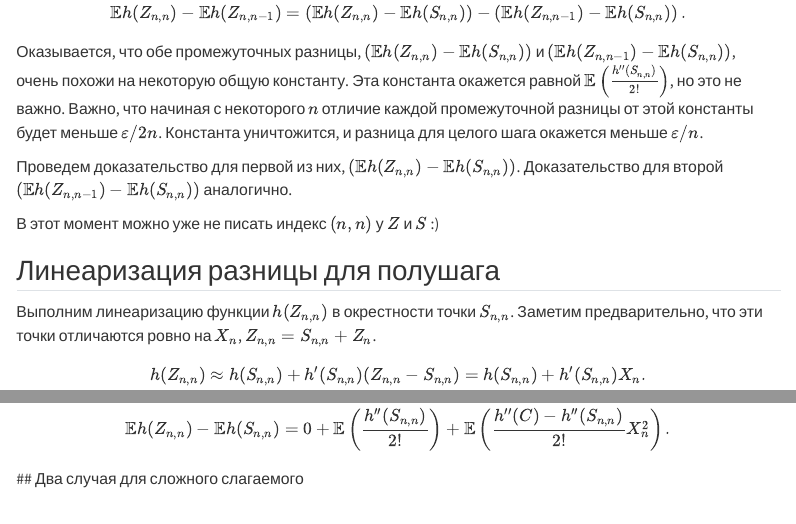
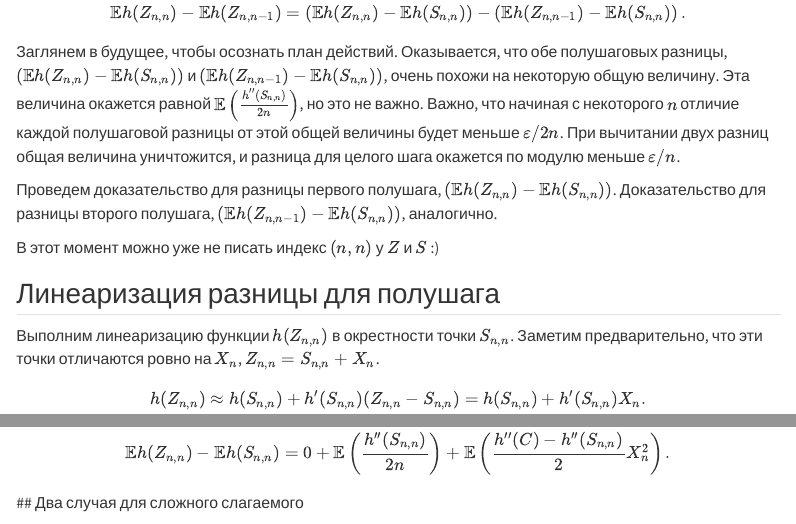
Before and after one commit to bdemeshev/probability_pro, a Quarto document (docs/clt_by_swapping.qmd): the page in a window 1100 px wide, from 3530 px down, and a second part further down, joined at a grey line. Rendered offline with R 4.5, knitr and Pandoc in place of Quarto, with nearby package versions; menus at the side of the page are left out.

Commit message:
remove misprints

```diff
--- a/docs/clt_by_swapping.qmd
+++ b/docs/clt_by_swapping.qmd
@@ -205,15 +205,15 @@ $$
 \E h(Z_{n,n}) - \E h(Z_{n,n-1}) = \left(\E h(Z_{n,n}) - \E h(S_{n,n}) \right) - \left(\E h(Z_{n,n-1}) - \E h(S_{n,n}) \right).
 $$
 
-Оказывается, что обе промежуточных разницы, $\left(\E h(Z_{n,n}) - \E h(S_{n,n}) \right)$ и $\left(\E h(Z_{n,n-1}) - \E h(S_{n,n}) \right)$, очень похожи на некоторую общую константу. Эта константа окажется равной $\E\left(\frac{h''(S_{n,n})}{2!}\right)$, но это не важно. Важно, что начиная с некоторого $n$ отличие каждой промежуточной разницы от этой константы будет меньше $\varepsilon/2n$. Константа уничтожится, и разница для целого шага окажется меньше $\varepsilon/n$.
+Заглянем в будущее, чтобы осознать план действий. Оказывается, что обе полушаговых разницы, $\left(\E h(Z_{n,n}) - \E h(S_{n,n}) \right)$ и $\left(\E h(Z_{n,n-1}) - \E h(S_{n,n}) \right)$, очень похожи на некоторую общую величину. Эта величина окажется равной $\E\left(\frac{h''(S_{n,n})}{2n}\right)$, но это не важно. Важно, что начиная с некоторого $n$ отличие каждой полушаговой разницы от этой общей величины будет меньше $\varepsilon/2n$. При вычитании двух разниц общая величина уничтожится, и разница для целого шага окажется по модулю меньше $\varepsilon/n$.
 
-Проведем доказательство для первой из них, $\left(\E h(Z_{n,n}) - \E h(S_{n,n}) \right)$. Доказательство для второй $\left(\E h(Z_{n,n-1}) - \E h(S_{n,n}) \right)$ аналогично.
+Проведем доказательство для разницы первого полушага, $\left(\E h(Z_{n,n}) - \E h(S_{n,n}) \right)$. Доказательство для разницы второго полушага, $\left(\E h(Z_{n,n-1}) - \E h(S_{n,n}) \right)$, аналогично.
 
 В этот момент можно уже не писать индекс $(n,n)$ у $Z$ и $S$ :)
 
 ## Линеаризация разницы для полушага
 
-Выполним линеаризацию функции $h(Z_{n,n})$ в окрестности точки $S_{n,n}$. Заметим предварительно, что эти точки отличаются ровно на $X_n$, $Z_{n,n} = S_{n,n} + Z_n$.
+Выполним линеаризацию функции $h(Z_{n,n})$ в окрестности точки $S_{n,n}$. Заметим предварительно, что эти точки отличаются ровно на $X_n$, $Z_{n,n} = S_{n,n} + X_n$.
 $$
 h(Z_{n,n}) \approx h(S_{n,n}) + h'(S_{n,n})(Z_{n,n} - S_{n,n}) = h(S_{n,n}) + h'(S_{n,n}) X_n.
 $$
@@ -232,7 +232,7 @@ $$
 
 Берём математическое ожидание, вспомнив, что $\E(X_n) =0$, $\Var(X_n)= 1/n$, а $X_n$ не зависит от $S_n$,
 $$
-\E h(Z_{n,n}) - \E h(S_{n,n}) = 0 + \E\left(\frac{h''(S_{n,n})}{2!}\right) + \E\left(\frac{h''(C) - h''(S_{n,n})}{2!}X_n^2\right).
+\E h(Z_{n,n}) - \E h(S_{n,n}) = 0 + \E\left(\frac{h''(S_{n,n})}{2n}\right) + \E\left(\frac{h''(C) - h''(S_{n,n})}{2}X_n^2\right).
 $$
 ## Два случая для сложного слагаемого
 
```
Also changed, not shown: docs/clt_by_swapping.qmd (4 more changed lines), 1 other file.
